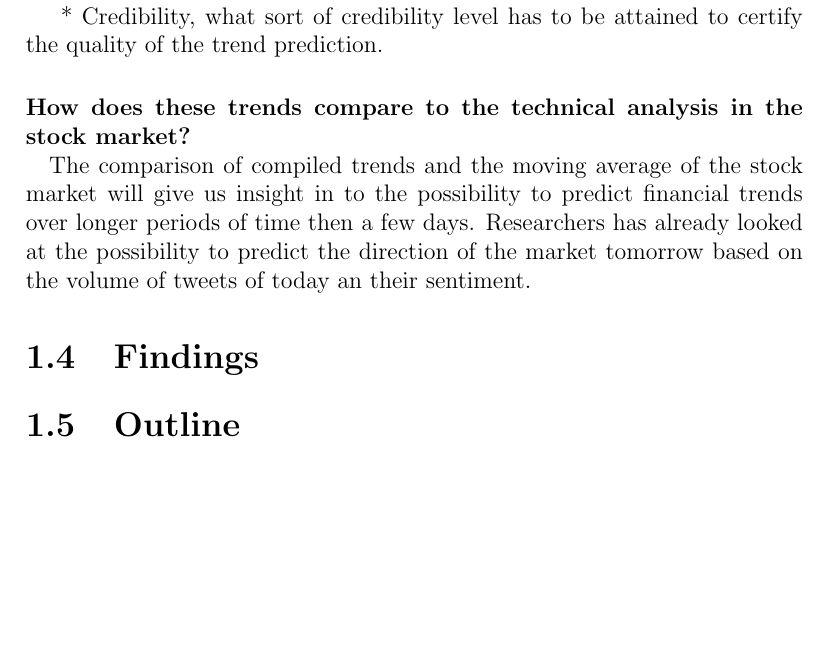
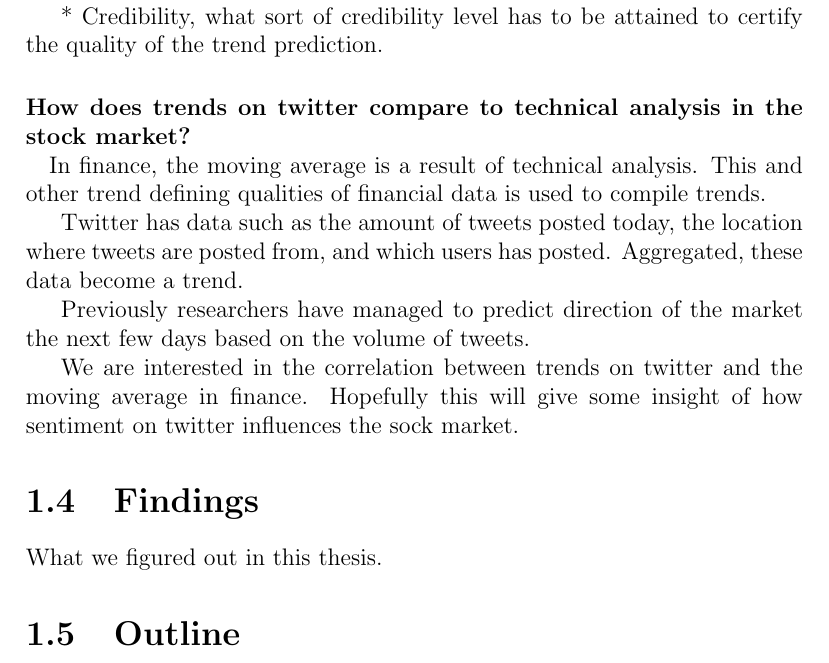
Before and after one commit to magnuskiro/master, a LaTeX thesis (thesis/main.tex, which reads thesis/introduction.tex): part of page 10 of 45, cut so that both start at the same text, the shorter picture padded with empty space. The pictures show the PDF file thesis/main.pdf that the author committed with the source.

Commit message:
rewrote research question 3.

```diff
--- a/thesis/introduction.tex
+++ b/thesis/introduction.tex
@@ -36,15 +36,25 @@ trend?
 * Credibility, what sort of credibility level has to be attained to certify the
 quality of the trend prediction.
 
-	\paragraph{How does these trends compare to the technical analysis in the
+	\paragraph{How does trends on twitter compare to technical analysis in the
 stock market?\\}
-	The comparison of compiled trends and the moving average of the stock
-market will  give us insight in to the possibility to predict financial trends
-over longer periods of time then a few days. Researchers has already looked at
-the possibility to predict the direction of the market tomorrow based on the
-volume of tweets of today an their sentiment.
+
+In finance, the moving average is a result of technical analysis. This and
+other trend defining qualities of financial data is used to compile trends.
+
+Twitter has data such as the amount of tweets posted today, the location where
+tweets are posted from, and which users has posted. Aggregated, these data
+become a trend.
+
+Previously researchers have managed to predict direction of the market the
+next few days based on the volume of tweets.
+
+We are interested in the correlation between trends on twitter and the moving
+average in finance. Hopefully this will give some insight of how sentiment on
+twitter influences the sock market.
 
 \section{Findings}
+What we figured out in this thesis.
 
 \section{Outline}
 The outline of the document and the description of what which part is about.
```
Also changed, not shown: thesis/main.pdf.
